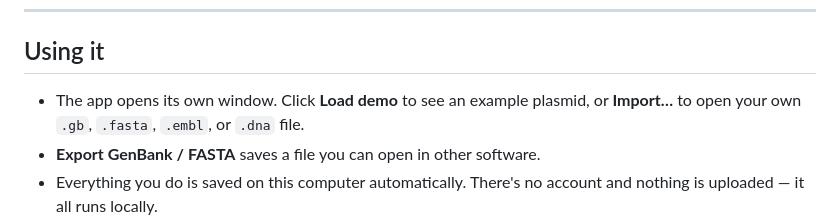
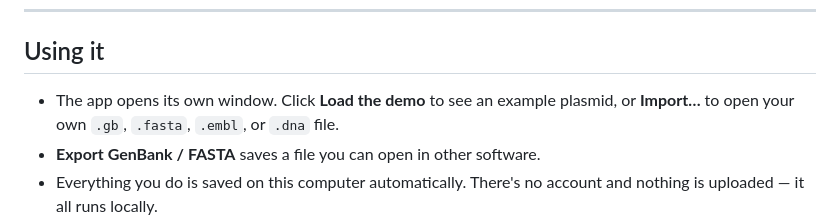
Before and after one commit to krmstrong322/OpenGene, a Markdown page: docs/INSTALL.md, the part around the change. Rendered like a GitHub page.

```diff
--- a/docs/INSTALL.md
+++ b/docs/INSTALL.md
@@ -50,7 +50,7 @@ OpenGene message.)*
 
 ## Using it
 
-- The app opens its own window. Click **Load demo** to see an example plasmid,
+- The app opens its own window. Click **Load the demo** to see an example plasmid,
   or **Import…** to open your own `.gb`, `.fasta`, `.embl`, or `.dna` file.
 - **Export GenBank / FASTA** saves a file you can open in other software.
 - Everything you do is saved on this computer automatically. There's no account
```
Also changed, not shown: README.md (+1 -1 lines), frontend/README.md (+25 -9 lines), docs/screenshot.png, 14 other files.
